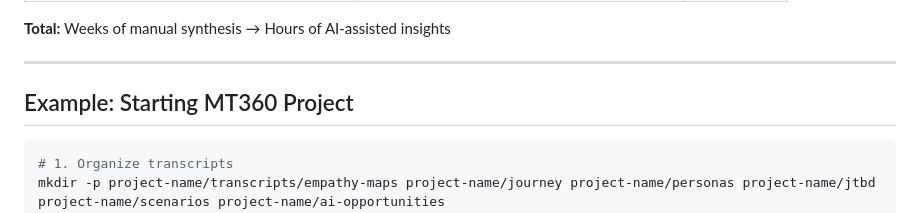
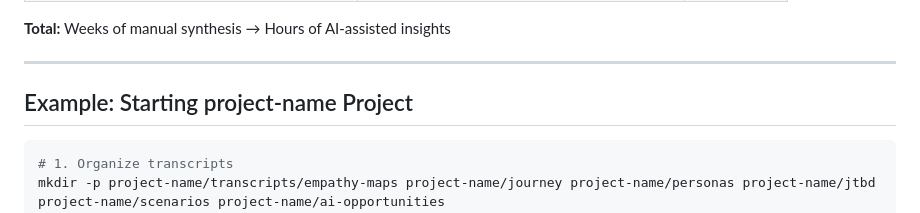
Before and after one commit to uh-joan/ux-research-skills, a Markdown page: docs/ai-powered-ux-workflow.md, the part around the change. Rendered like a GitHub page.

Commit message:
Change MT360 Project to project-name
Updated the example project name in the AI-powered UX workflow documentation.

````diff
--- a/docs/ai-powered-ux-workflow.md
+++ b/docs/ai-powered-ux-workflow.md
@@ -321,7 +321,7 @@ So I can [outcome]
 
 ---
 
-## Example: Starting MT360 Project
+## Example: Starting project-name Project
 
 ```bash
 # 1. Organize transcripts
````
